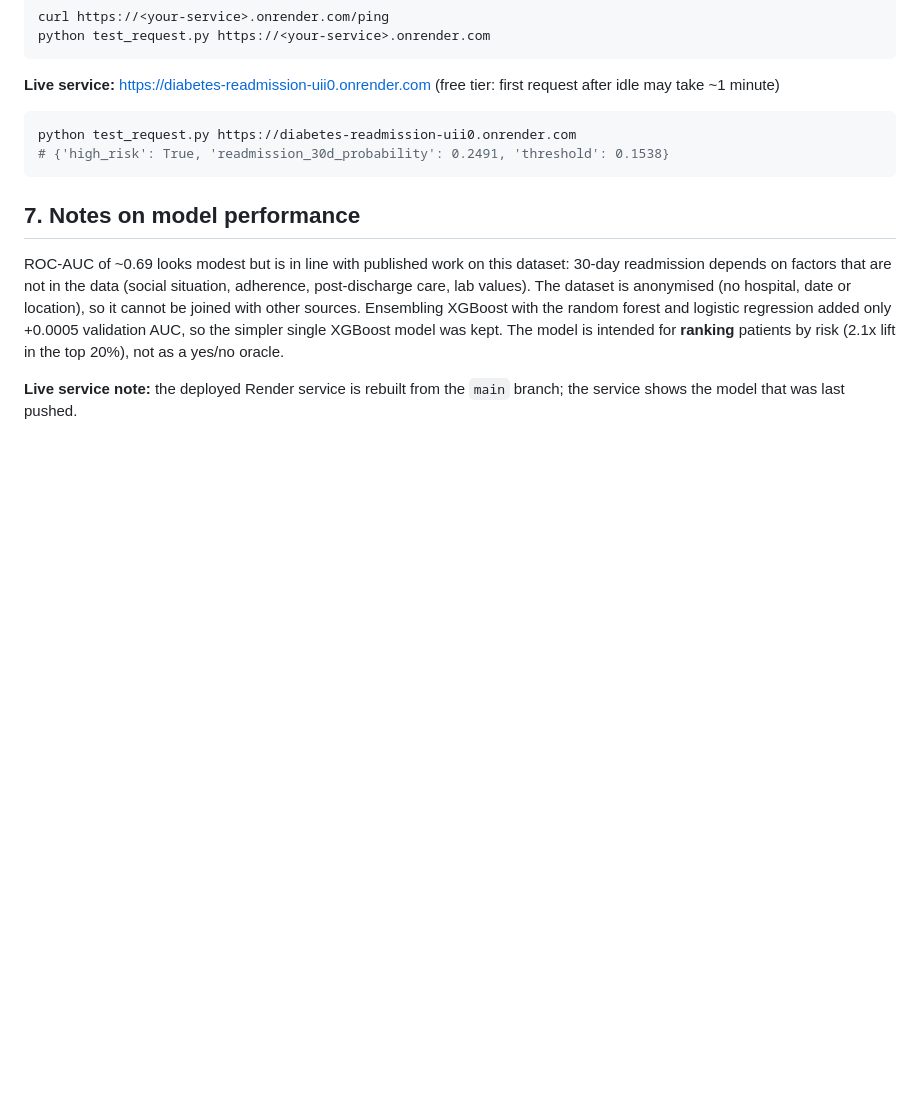
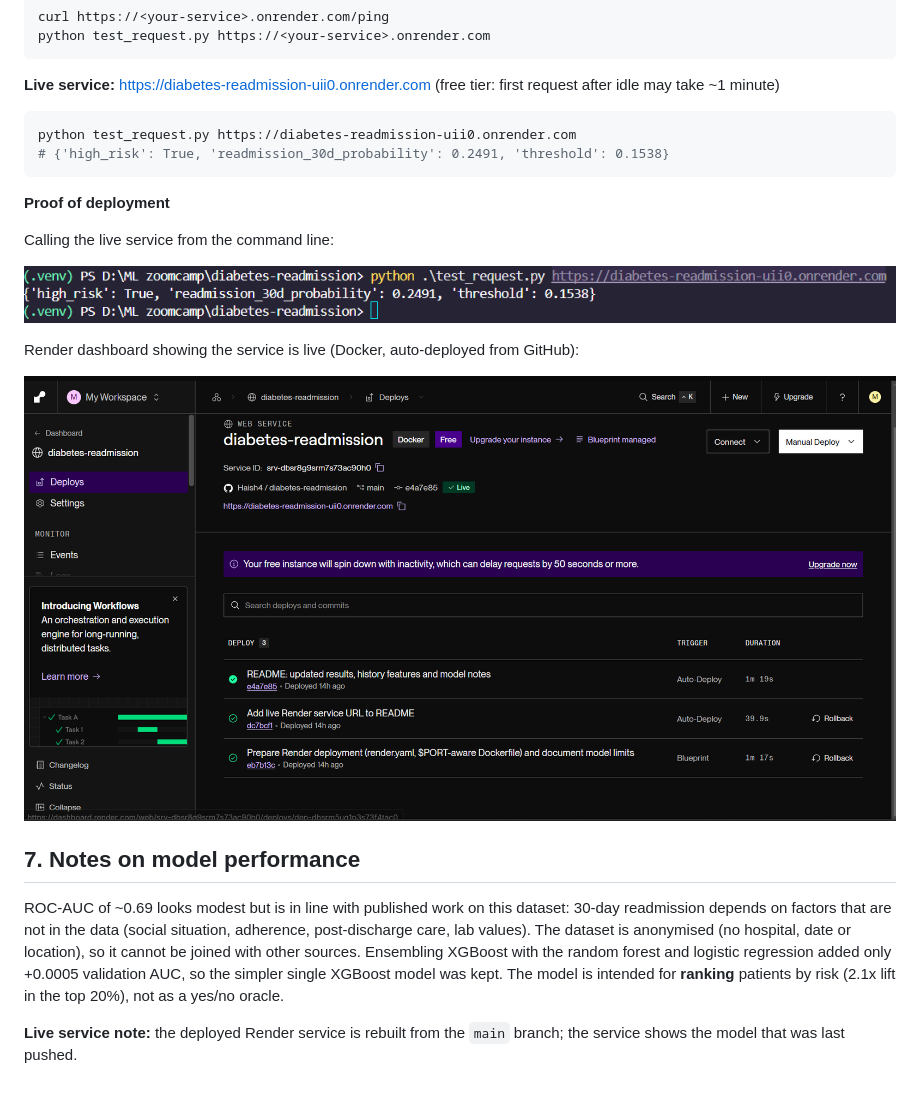
Before and after one commit to Haish4/diabetes-readmission, a Markdown page: README.md, the part around the change. Drawn GitHub-style; pictures changed too: images/deployment.png (added), images/deployment1.png (added); blank space fills up the shorter version.

Commit message:
Add deployment screenshots to README

````diff
--- a/README.md
+++ b/README.md
@@ -156,6 +156,16 @@ python test_request.py https://diabetes-readmission-uii0.onrender.com
 # {'high_risk': True, 'readmission_30d_probability': 0.2491, 'threshold': 0.1538}
 ```
 
+**Proof of deployment**
+
+Calling the live service from the command line:
+
+![Testing the deployed service](images/deployment1.png)
+
+Render dashboard showing the service is live (Docker, auto-deployed from GitHub):
+
+![Render dashboard](images/deployment.png)
+
 ## 7. Notes on model performance
 
 ROC-AUC of ~0.69 looks modest but is in line with published work on this dataset: 30-day readmission
````
